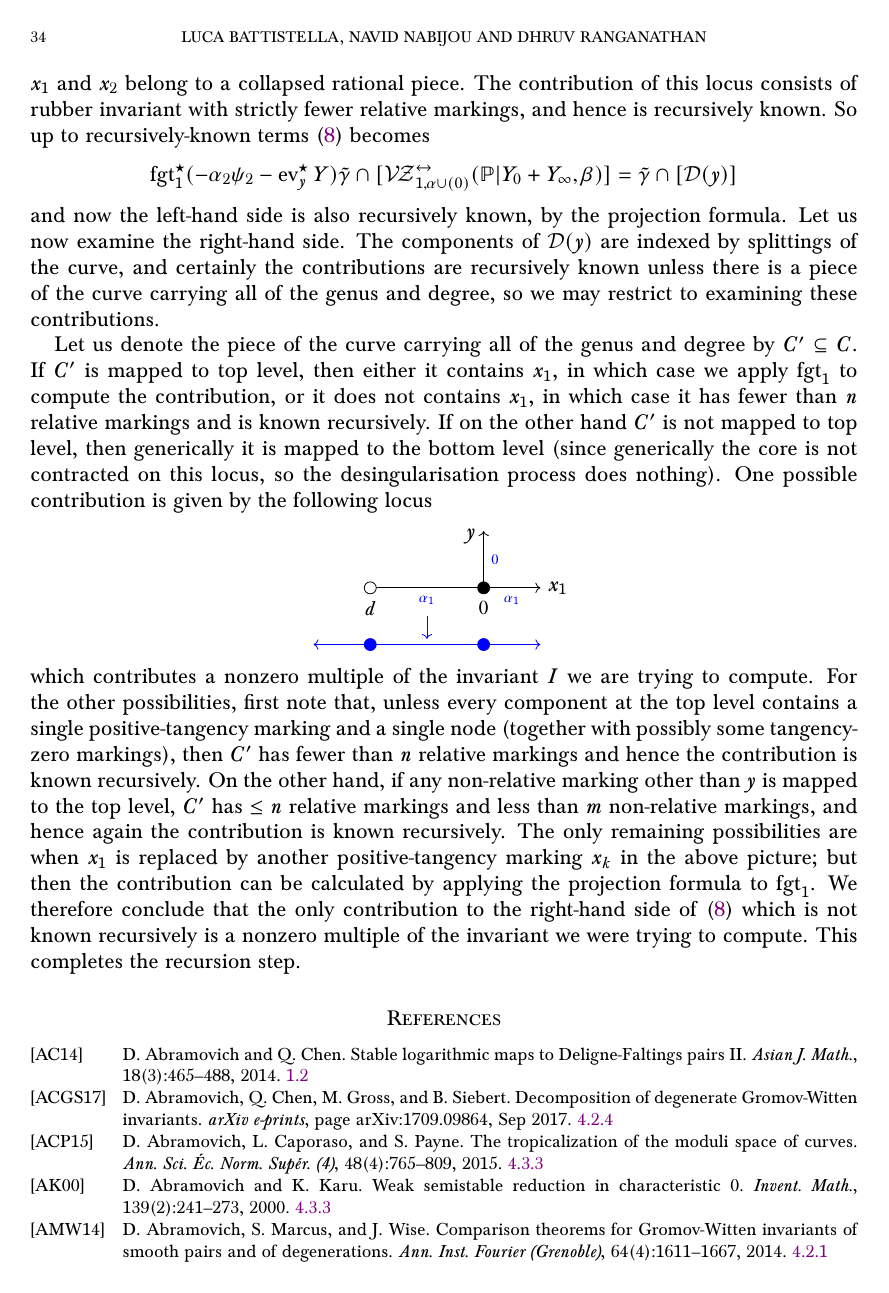
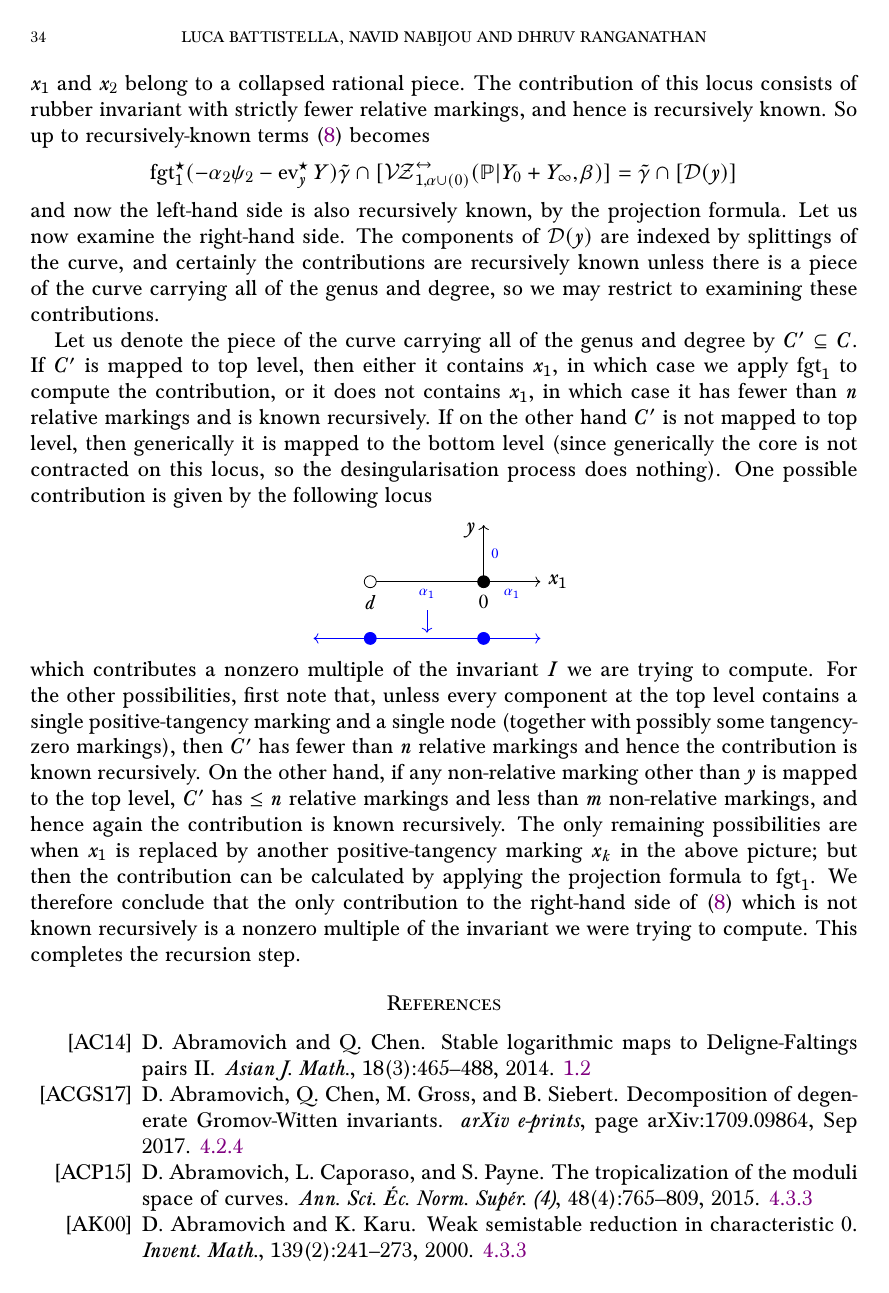
Before and after one commit to navidnabijou/Genus-One-Relative-Radially-Aligned-Maps, a LaTeX paper (EllipticSingularitiesSplitting.tex): page 34 of 36 before the commit and page 34 of 37 after it. Compiled offline with pdfLaTeX.

Commit message:
minor changes

```diff
--- a/EllipticSingularitiesSplitting.tex
+++ b/EllipticSingularitiesSplitting.tex
@@ -21,6 +21,9 @@
 \usepackage[T1]{fontenc}
 \usepackage[utf8x]{inputenc}
 \usepackage[normalem]{ulem}
+
+%Maybe need this
+\usepackage[numbers]{natbib}
 
 \renewcommand\thepart{\Roman{part}}
 
@@ -311,7 +314,7 @@
 \newcommand{\thismonthyear}{{\thismonth} {\number\year}}
 \newcommand{\thisdaymonthyear}{{\number\day} {\thismonth} {\number\year}}
 
-\title[Curve counting in genus one: elliptic singularities and relative geometry]{Curve counting in genus one: elliptic singularities {\it \&} relative geometry}
+\title[Curve counting in genus one: elliptic singularities {\it \&}  relative geometry]{Curve counting in genus one: elliptic singularities {\it \&} relative geometry}
 \author{Luca Battistella, Navid Nabijou and Dhruv Ranganathan}
 \date{\thismonthyear}
 
```
Also changed, not shown: Bibliography.bib (+1 -1 lines), EllipticSingularitiesSplitting.pdf.
